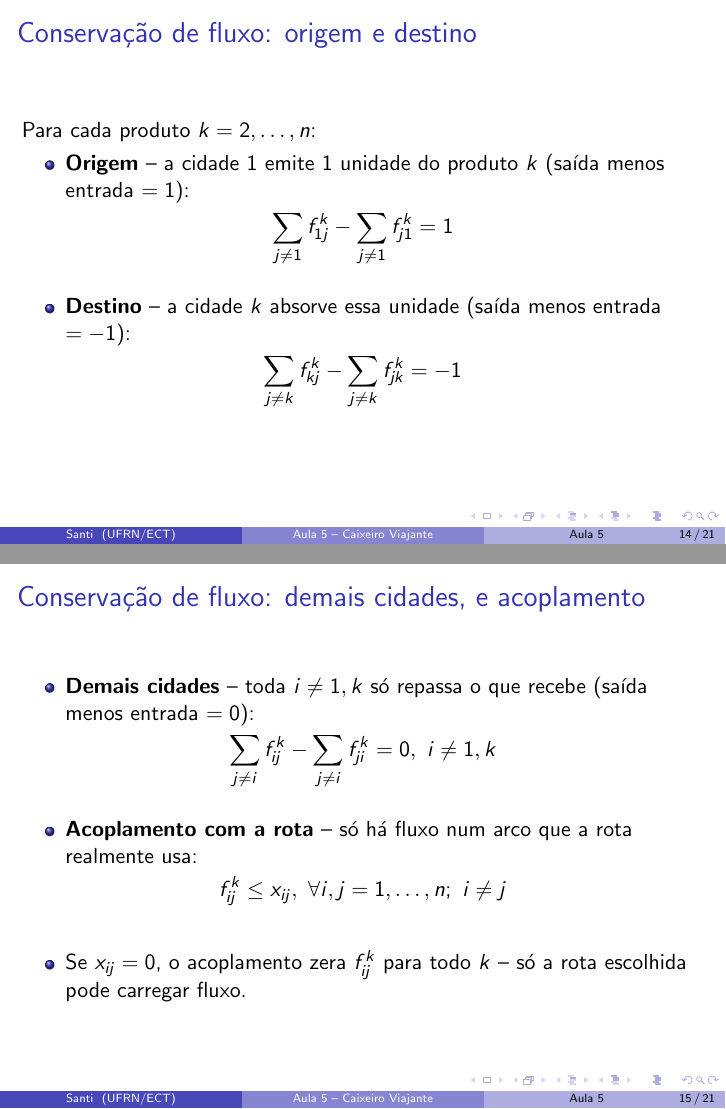
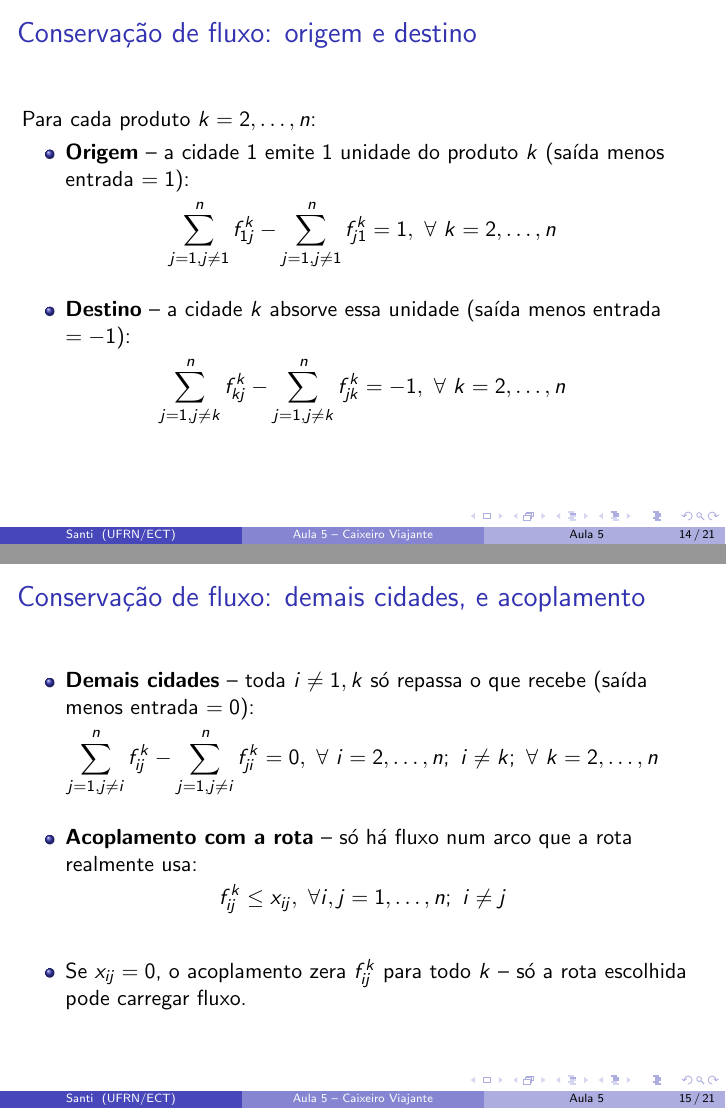
Before and after one commit to santiect/ect2524, LaTeX slides (content/aulas/05-caixeiro-viajante/slides/aula05.tex): pages 14 and 15 of 21, joined at a grey line. Compiled offline with pdfLaTeX.

Commit message:
Aula 5: explicita limites do somatório e "para todo" nas restrições da MCF
Os slides de conservação de fluxo usavam \sum_{j\neq i} sem indicar de
onde a variação de j parte e termina (1 a n), e sem o "para todo k" nas
duas primeiras restrições -- ficava implícito e pouco claro em display.
A tarefa (tarefa05-tsp-mtz-mcf.md) já usava a notação completa; agora os
slides ficam consistentes com ela.

Co-Authored-By: Claude Sonnet 5 <noreply@anthropic.com>

```diff
--- a/content/aulas/05-caixeiro-viajante/slides/aula05.tex
+++ b/content/aulas/05-caixeiro-viajante/slides/aula05.tex
@@ -286,14 +286,16 @@
 			$k$ (saída menos entrada $=1$):
 	\end{itemize}
 	$$
-		\sum_{j\neq 1} f_{1j}^{k} - \sum_{j\neq 1} f_{j1}^{k} = 1
+		\sum_{j=1,j\neq 1}^{n} f_{1j}^{k} - \sum_{j=1,j\neq 1}^{n} f_{j1}^{k} = 1,
+		~\forall~k = 2,\ldots,n
 	$$
 	\begin{itemize}
 		\item \textbf{Destino} -- a cidade $k$ absorve essa unidade
 			(saída menos entrada $=-1$):
 	\end{itemize}
 	$$
-		\sum_{j\neq k} f_{kj}^{k} - \sum_{j\neq k} f_{jk}^{k} = -1
+		\sum_{j=1,j\neq k}^{n} f_{kj}^{k} - \sum_{j=1,j\neq k}^{n} f_{jk}^{k} = -1,
+		~\forall~k = 2,\ldots,n
 	$$
 \end{frame}
 
@@ -304,7 +306,8 @@
 			que recebe (saída menos entrada $=0$):
 	\end{itemize}
 	$$
-		\sum_{j\neq i} f_{ij}^{k} - \sum_{j\neq i} f_{ji}^{k} = 0,~i \neq 1,k
+		\sum_{j=1,j\neq i}^{n} f_{ij}^{k} - \sum_{j=1,j\neq i}^{n} f_{ji}^{k} = 0,
+		~\forall~i = 2,\ldots,n;~i \neq k;~\forall~k = 2,\ldots,n
 	$$
 	\begin{itemize}
 		\item \textbf{Acoplamento com a rota} -- só há fluxo num arco que
```
Also changed, not shown: content/aulas/05-caixeiro-viajante/slides/aula05.tex (2 more changed lines).
